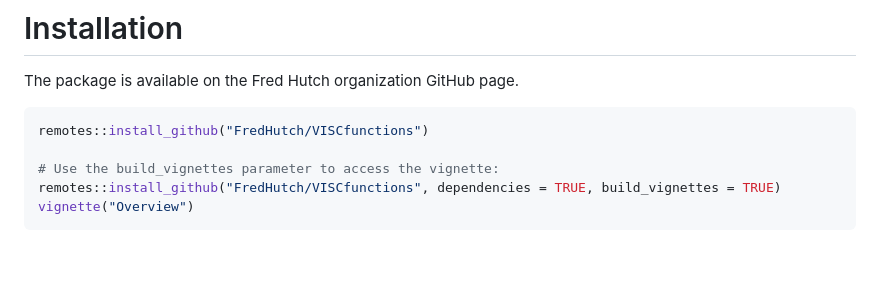
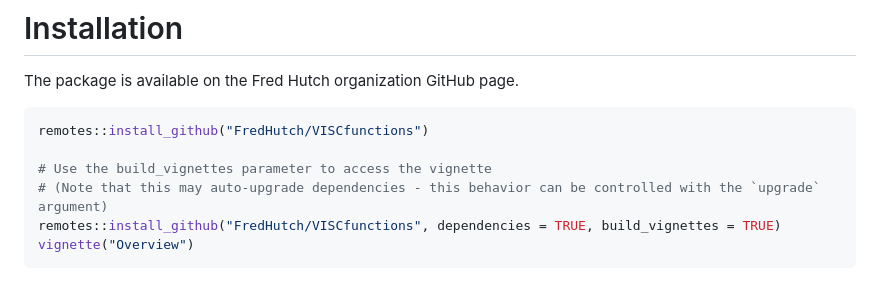
Before and after one commit to FredHutch/VISCfunctions, a Markdown page: README.md, the part around the change. Drawn GitHub-style; blank space fills up the shorter version.

Commit message:
add note about auto-upgrading dependencies

````diff
--- a/README.md
+++ b/README.md
@@ -27,7 +27,8 @@ The package is available on the Fred Hutch organization GitHub page.
 ``` r
 remotes::install_github("FredHutch/VISCfunctions")
 
-# Use the build_vignettes parameter to access the vignette:
+# Use the build_vignettes parameter to access the vignette
+# (Note that this may auto-upgrade dependencies - this behavior can be controlled with the `upgrade` argument)
 remotes::install_github("FredHutch/VISCfunctions", dependencies = TRUE, build_vignettes = TRUE)
 vignette("Overview")
 ```
````
